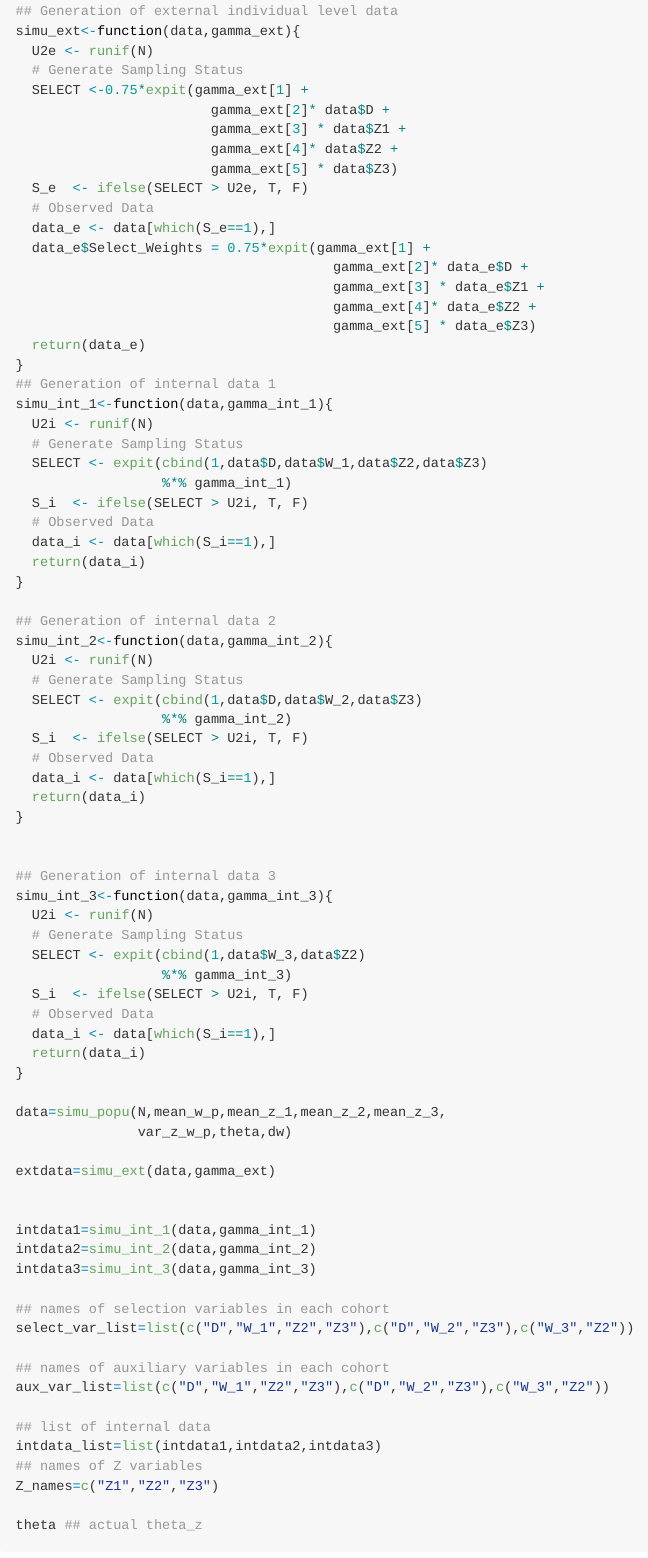
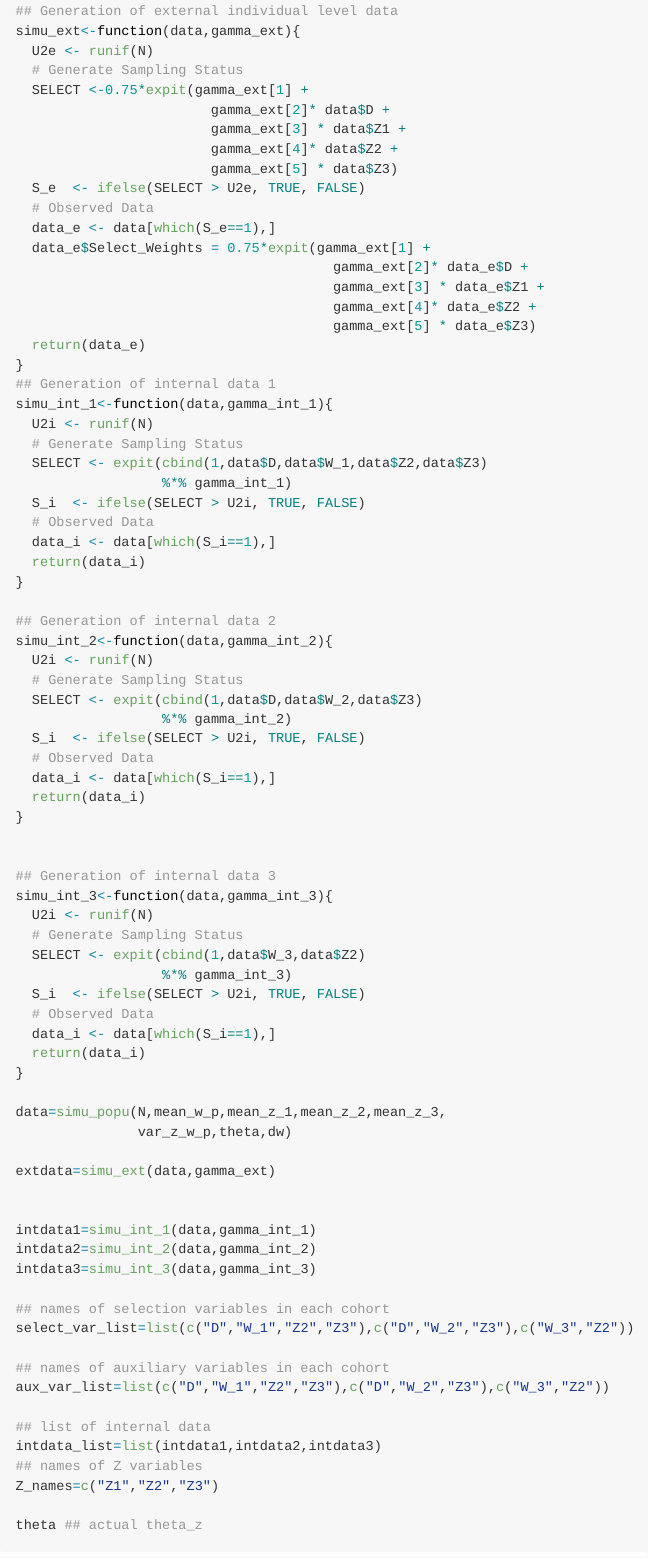
Before and after one commit to Ritoban1/EHRmuse, an R Markdown document (README.Rmd): the page in a window 1100 px wide, from 2460 px down. The pictures show the output file README.md that the author committed with the source, drawn offline in the style of GitHub.

Commit message:
cran standards

```diff
--- a/README.Rmd
+++ b/README.Rmd
@@ -160,7 +160,7 @@ simu_ext<-function(data,gamma_ext){
                         gamma_ext[3] * data$Z1 +
                         gamma_ext[4]* data$Z2 +
                         gamma_ext[5] * data$Z3)
-  S_e  <- ifelse(SELECT > U2e, T, F)
+  S_e  <- ifelse(SELECT > U2e, TRUE, FALSE)
   # Observed Data
   data_e <- data[which(S_e==1),]
   data_e$Select_Weights = 0.75*expit(gamma_ext[1] +
@@ -176,7 +176,7 @@ simu_int_1<-function(data,gamma_int_1){
   # Generate Sampling Status
   SELECT <- expit(cbind(1,data$D,data$W_1,data$Z2,data$Z3)
                   %*% gamma_int_1)
-  S_i  <- ifelse(SELECT > U2i, T, F)
+  S_i  <- ifelse(SELECT > U2i, TRUE, FALSE)
   # Observed Data
   data_i <- data[which(S_i==1),]
   return(data_i)
@@ -188,7 +188,7 @@ simu_int_2<-function(data,gamma_int_2){
   # Generate Sampling Status
   SELECT <- expit(cbind(1,data$D,data$W_2,data$Z3)
                   %*% gamma_int_2)
-  S_i  <- ifelse(SELECT > U2i, T, F)
+  S_i  <- ifelse(SELECT > U2i, TRUE, FALSE)
   # Observed Data
   data_i <- data[which(S_i==1),]
   return(data_i)
@@ -201,7 +201,7 @@ simu_int_3<-function(data,gamma_int_3){
   # Generate Sampling Status
   SELECT <- expit(cbind(1,data$W_3,data$Z2)
                   %*% gamma_int_3)
-  S_i  <- ifelse(SELECT > U2i, T, F)
+  S_i  <- ifelse(SELECT > U2i, TRUE, FALSE)
   # Observed Data
   data_i <- data[which(S_i==1),]
   return(data_i)
```
Also changed, not shown: R/MUSE_wrap.R (+184 -19 lines), R/globals.R (added, +1 -0 lines), R/helper.R (added, +7 -0 lines), README.md, README.Rmd (6 more changed lines), 4 other files.
